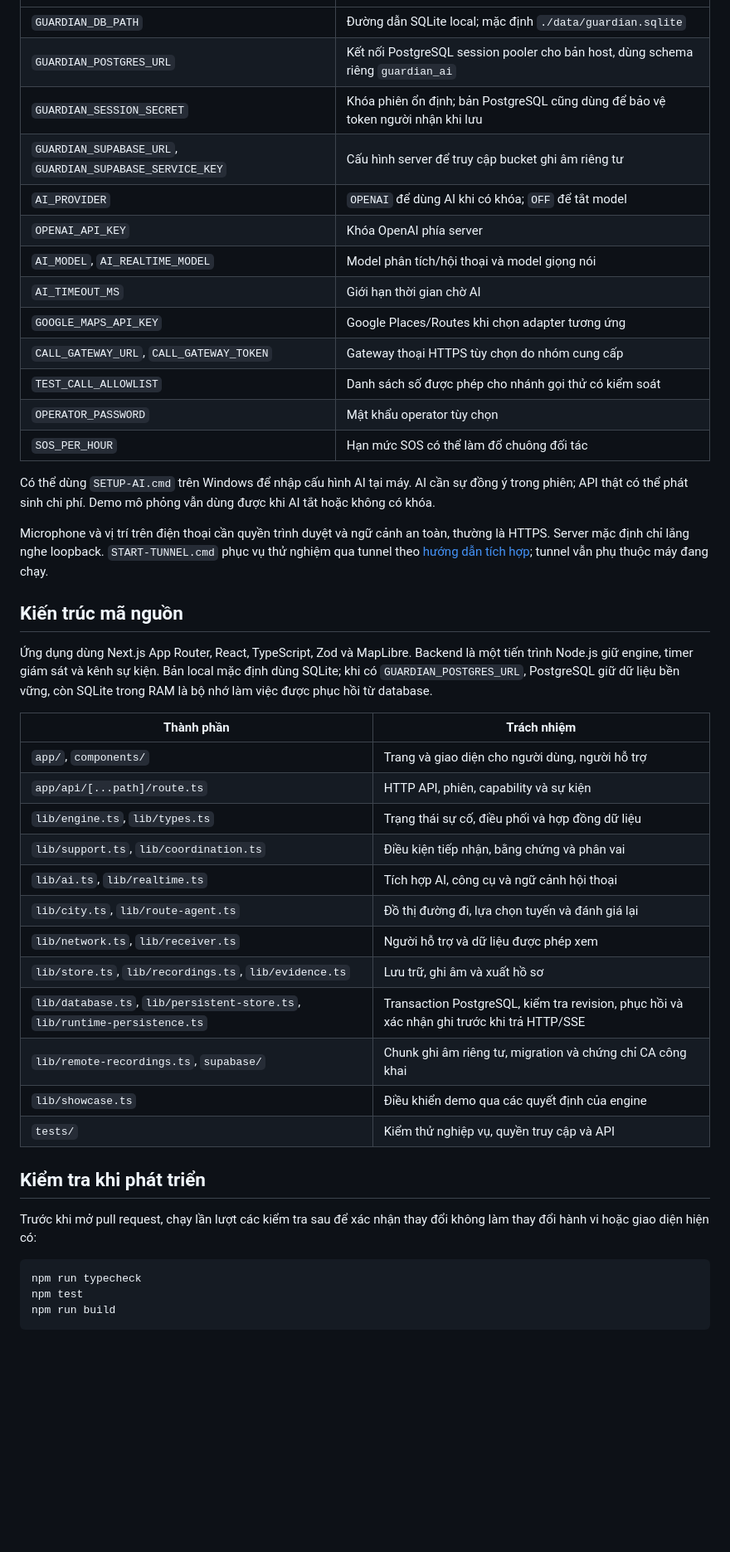
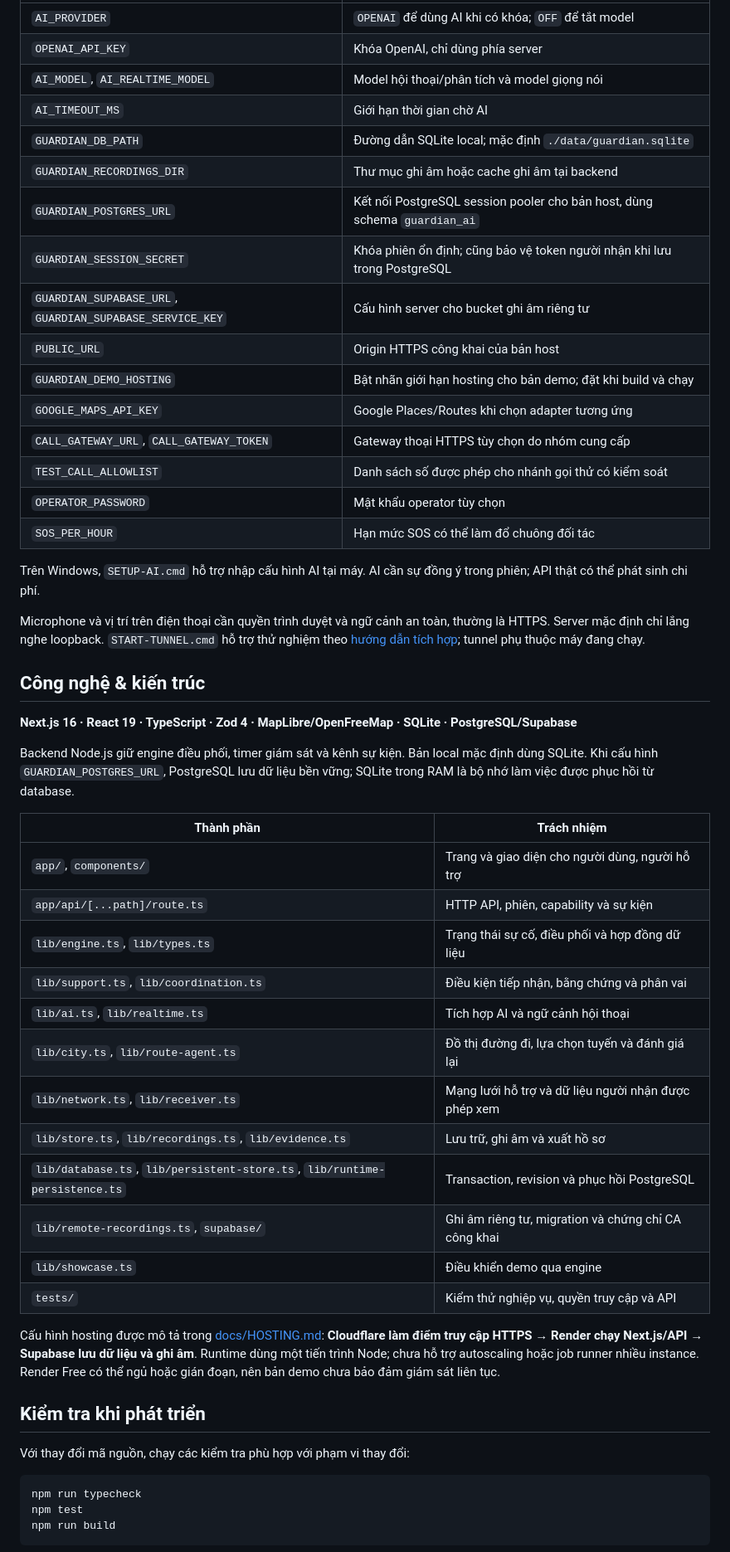
Before and after one commit to Thanh-Mathieu95/GuardianAI, a Markdown page: README.md, the part around one of its changes. Shown at 83% size. GitHub-like rendering; blank space fills up the shorter version.

````diff
--- a/README.md
+++ b/README.md
@@ -80,25 +105,30 @@ Sao chép `.env.example` thành `.env.local`, nhập cấu hình tại máy và
 | --- | --- |
+| `AI_PROVIDER` | `OPENAI` để dùng AI khi có khóa; `OFF` để tắt model |
+| `OPENAI_API_KEY` | Khóa OpenAI, chỉ dùng phía server |
+| `AI_MODEL`, `AI_REALTIME_MODEL` | Model hội thoại/phân tích và model giọng nói |
+| `AI_TIMEOUT_MS` | Giới hạn thời gian chờ AI |
 | `GUARDIAN_DB_PATH` | Đường dẫn SQLite local; mặc định `./data/guardian.sqlite` |
-| `GUARDIAN_POSTGRES_URL` | Kết nối PostgreSQL session pooler cho bản host, dùng schema riêng `guardian_ai` |
-| `GUARDIAN_SESSION_SECRET` | Khóa phiên ổn định; bản PostgreSQL cũng dùng để bảo vệ token người nhận khi lưu |
-| `GUARDIAN_SUPABASE_URL`, `GUARDIAN_SUPABASE_SERVICE_KEY` | Cấu hình server để truy cập bucket ghi âm riêng tư |
-| `AI_PROVIDER` | `OPENAI` để dùng AI khi có khóa; `OFF` để tắt model |
-| `OPENAI_API_KEY` | Khóa OpenAI phía server |
-| `AI_MODEL`, `AI_REALTIME_MODEL` | Model phân tích/hội thoại và model giọng nói |
-| `AI_TIMEOUT_MS` | Giới hạn thời gian chờ AI |
+| `GUARDIAN_RECORDINGS_DIR` | Thư mục ghi âm hoặc cache ghi âm tại backend |
+| `GUARDIAN_POSTGRES_URL` | Kết nối PostgreSQL session pooler cho bản host, dùng schema `guardian_ai` |
+| `GUARDIAN_SESSION_SECRET` | Khóa phiên ổn định; cũng bảo vệ token người nhận khi lưu trong PostgreSQL |
+| `GUARDIAN_SUPABASE_URL`, `GUARDIAN_SUPABASE_SERVICE_KEY` | Cấu hình server cho bucket ghi âm riêng tư |
+| `PUBLIC_URL` | Origin HTTPS công khai của bản host |
+| `GUARDIAN_DEMO_HOSTING` | Bật nhãn giới hạn hosting cho bản demo; đặt khi build và chạy |
 | `GOOGLE_MAPS_API_KEY` | Google Places/Routes khi chọn adapter tương ứng |
 | `CALL_GATEWAY_URL`, `CALL_GATEWAY_TOKEN` | Gateway thoại HTTPS tùy chọn do nhóm cung cấp |
 | `TEST_CALL_ALLOWLIST` | Danh sách số được phép cho nhánh gọi thử có kiểm soát |
 | `OPERATOR_PASSWORD` | Mật khẩu operator tùy chọn |
 | `SOS_PER_HOUR` | Hạn mức SOS có thể làm đổ chuông đối tác |
 
-Có thể dùng `SETUP-AI.cmd` trên Windows để nhập cấu hình AI tại máy. AI cần sự đồng ý trong phiên; API thật có thể phát sinh chi phí. Demo mô phỏng vẫn dùng được khi AI tắt hoặc không có khóa.
+Trên Windows, `SETUP-AI.cmd` hỗ trợ nhập cấu hình AI tại máy. AI cần sự đồng ý trong phiên; API thật có thể phát sinh chi phí.
 
-Microphone và vị trí trên điện thoại cần quyền trình duyệt và ngữ cảnh an toàn, thường là HTTPS. Server mặc định chỉ lắng nghe loopback. `START-TUNNEL.cmd` phục vụ thử nghiệm qua tunnel theo [hướng dẫn tích hợp](docs/INTEGRATIONS.md); tunnel vẫn phụ thuộc máy đang chạy.
+Microphone và vị trí trên điện thoại cần quyền trình duyệt và ngữ cảnh an toàn, thường là HTTPS. Server mặc định chỉ lắng nghe loopback. `START-TUNNEL.cmd` hỗ trợ thử nghiệm theo [hướng dẫn tích hợp](docs/INTEGRATIONS.md); tunnel phụ thuộc máy đang chạy.
 
-## Kiến trúc mã nguồn
+## Công nghệ & kiến trúc
 
-Ứng dụng dùng Next.js App Router, React, TypeScript, Zod và MapLibre. Backend là một tiến trình Node.js giữ engine, timer giám sát và kênh sự kiện. Bản local mặc định dùng SQLite; khi có `GUARDIAN_POSTGRES_URL`, PostgreSQL giữ dữ liệu bền vững, còn SQLite trong RAM là bộ nhớ làm việc được phục hồi từ database.
+**Next.js 16 · React 19 · TypeScript · Zod 4 · MapLibre/OpenFreeMap · SQLite · PostgreSQL/Supabase**
+
+Backend Node.js giữ engine điều phối, timer giám sát và kênh sự kiện. Bản local mặc định dùng SQLite. Khi cấu hình `GUARDIAN_POSTGRES_URL`, PostgreSQL lưu dữ liệu bền vững; SQLite trong RAM là bộ nhớ làm việc được phục hồi từ database.
 
 | Thành phần | Trách nhiệm |
 | --- | --- |
@@ -106,18 +136,20 @@ Microphone và vị trí trên điện thoại cần quyền trình duyệt và
 | `app/api/[...path]/route.ts` | HTTP API, phiên, capability và sự kiện |
 | `lib/engine.ts`, `lib/types.ts` | Trạng thái sự cố, điều phối và hợp đồng dữ liệu |
 | `lib/support.ts`, `lib/coordination.ts` | Điều kiện tiếp nhận, bằng chứng và phân vai |
-| `lib/ai.ts`, `lib/realtime.ts` | Tích hợp AI, công cụ và ngữ cảnh hội thoại |
+| `lib/ai.ts`, `lib/realtime.ts` | Tích hợp AI và ngữ cảnh hội thoại |
 | `lib/city.ts`, `lib/route-agent.ts` | Đồ thị đường đi, lựa chọn tuyến và đánh giá lại |
-| `lib/network.ts`, `lib/receiver.ts` | Người hỗ trợ và dữ liệu được phép xem |
+| `lib/network.ts`, `lib/receiver.ts` | Mạng lưới hỗ trợ và dữ liệu người nhận được phép xem |
 | `lib/store.ts`, `lib/recordings.ts`, `lib/evidence.ts` | Lưu trữ, ghi âm và xuất hồ sơ |
-| `lib/database.ts`, `lib/persistent-store.ts`, `lib/runtime-persistence.ts` | Transaction PostgreSQL, kiểm tra revision, phục hồi và xác nhận ghi trước khi trả HTTP/SSE |
-| `lib/remote-recordings.ts`, `supabase/` | Chunk ghi âm riêng tư, migration và chứng chỉ CA công khai |
-| `lib/showcase.ts` | Điều khiển demo qua các quyết định của engine |
+| `lib/database.ts`, `lib/persistent-store.ts`, `lib/runtime-persistence.ts` | Transaction, revision và phục hồi PostgreSQL |
+| `lib/remote-recordings.ts`, `supabase/` | Ghi âm riêng tư, migration và chứng chỉ CA công khai |
+| `lib/showcase.ts` | Điều khiển demo qua engine |
 | `tests/` | Kiểm thử nghiệp vụ, quyền truy cập và API |
+
+Cấu hình hosting được mô tả trong [docs/HOSTING.md](docs/HOSTING.md): **Cloudflare làm điểm truy cập HTTPS → Render chạy Next.js/API → Supabase lưu dữ liệu và ghi âm**. Runtime dùng một tiến trình Node; chưa hỗ trợ autoscaling hoặc job runner nhiều instance. Render Free có thể ngủ hoặc gián đoạn, nên bản demo chưa bảo đảm giám sát liên tục.
 
 ## Kiểm tra khi phát triển
 
-Trước khi mở pull request, chạy lần lượt các kiểm tra sau để xác nhận thay đổi không làm thay đổi hành vi hoặc giao diện hiện có:
+Với thay đổi mã nguồn, chạy các kiểm tra phù hợp với phạm vi thay đổi:
 
 ```sh
 npm run typecheck
````
Also changed, not shown: other parts of README.md (+81 -50 lines), docs/assets/top-5-hackathon-notification.png (added).
